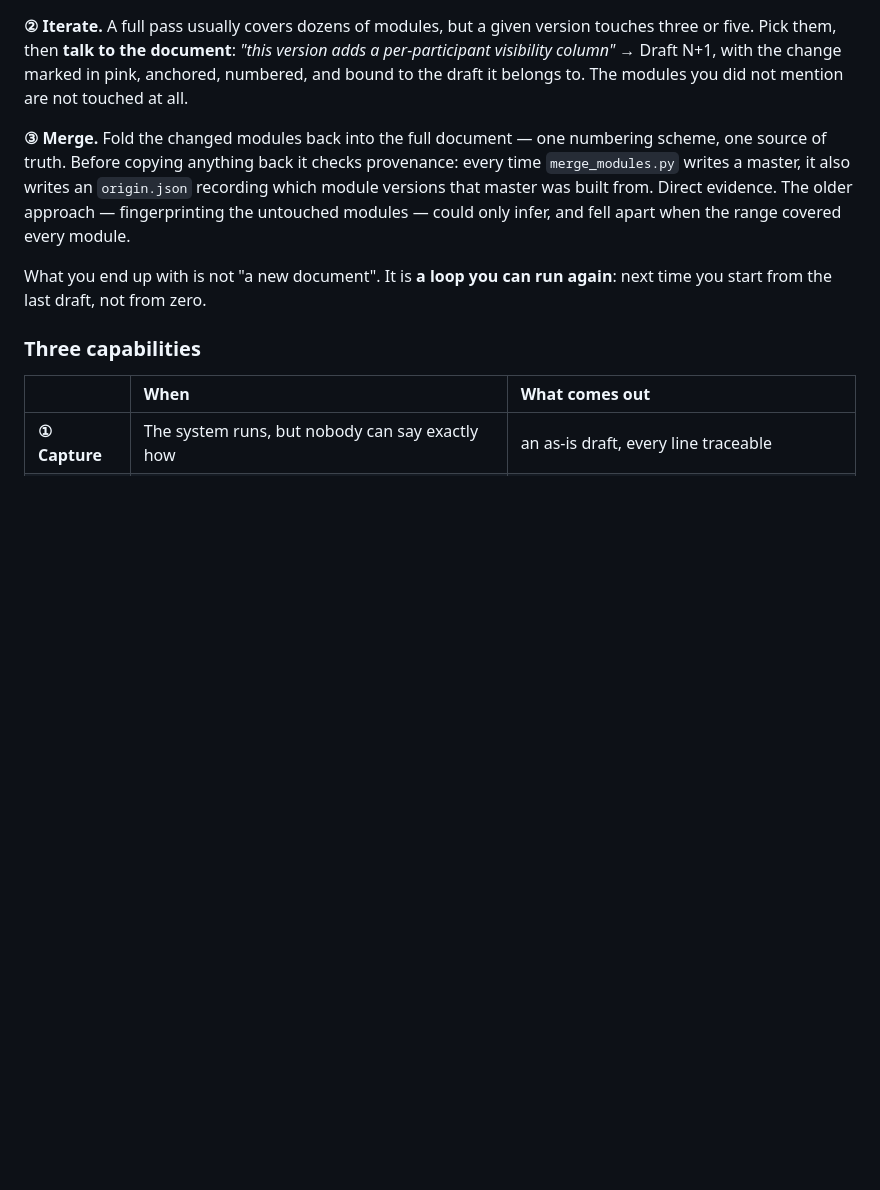
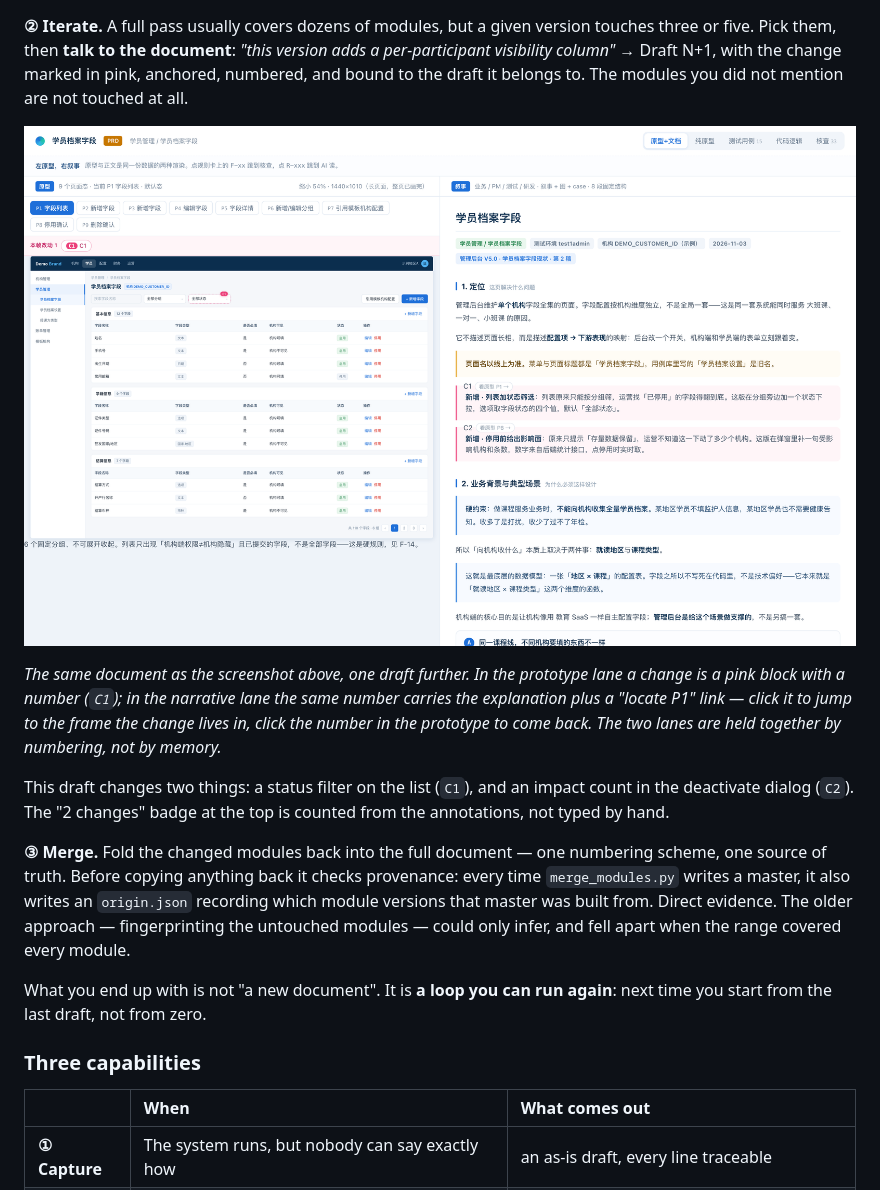
Before and after one commit to ronchizhang/system-to-prd, a Markdown page: README.md, the part around one of its changes. Rendered like a GitHub page; pictures changed too: docs/shots/iteration.png (added); blank space fills up the shorter version.

```diff
--- a/README.md
+++ b/README.md
@@ -239,6 +245,12 @@ That assumption decides everything about its shape. There is really only one sce
 
 **② Iterate.** A full pass usually covers dozens of modules, but a given version touches three or five. Pick them, then **talk to the document**: *"this version adds a per-participant visibility column"* → Draft N+1, with the change marked in pink, anchored, numbered, and bound to the draft it belongs to. The modules you did not mention are not touched at all.
 
+![iteration](docs/shots/iteration.png)
+
+*The same document as the screenshot above, one draft further. In the prototype lane a change is a pink block with a number (`C1`); in the narrative lane the same number carries the explanation plus a "locate P1" link — click it to jump to the frame the change lives in, click the number in the prototype to come back. The two lanes are held together by numbering, not by memory.*
+
+This draft changes two things: a status filter on the list (`C1`), and an impact count in the deactivate dialog (`C2`). The "2 changes" badge at the top is counted from the annotations, not typed by hand.
+
 **③ Merge.** Fold the changed modules back into the full document — one numbering scheme, one source of truth. Before copying anything back it checks provenance: every time `merge_modules.py` writes a master, it also writes an `origin.json` recording which module versions that master was built from. Direct evidence. The older approach — fingerprinting the untouched modules — could only infer, and fell apart when the range covered every module.
 
 What you end up with is not "a new document". It is **a loop you can run again**: next time you start from the last draft, not from zero.
```
Also changed, not shown: other parts of README.md (+6 -0 lines), docs/shots/changecase.png (added), 2 other files.
